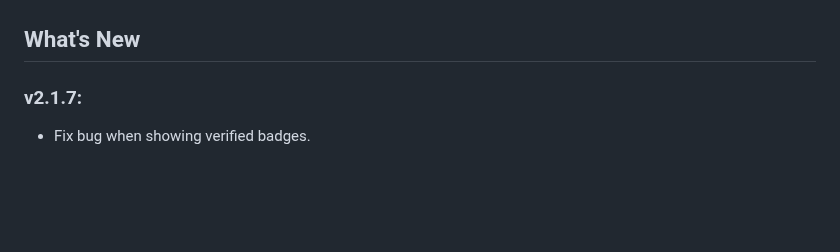
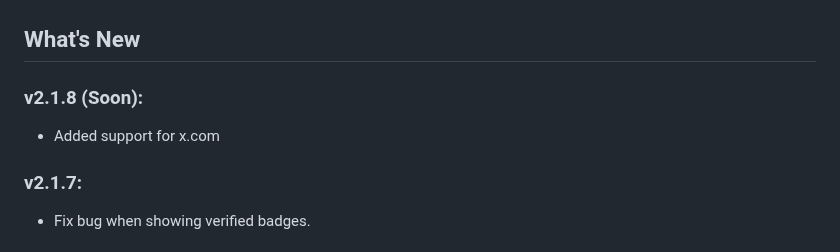
Before and after one commit to luiserdef/twitter-real-verified, a Markdown page: README.md, the part around the change. GitHub-like rendering; blank space fills up the shorter version.

Commit message:
v2.1.8 Update README.md

```diff
--- a/README.md
+++ b/README.md
@@ -43,6 +43,10 @@ A browser extension that brings back Twitter's legacy verification and distingui
 </p>
 
 ## What's New
+### v2.1.8 (Soon):
+
+- Added support for x.com
+
 ### v2.1.7:
 - Fix bug when showing verified badges.
 
```
